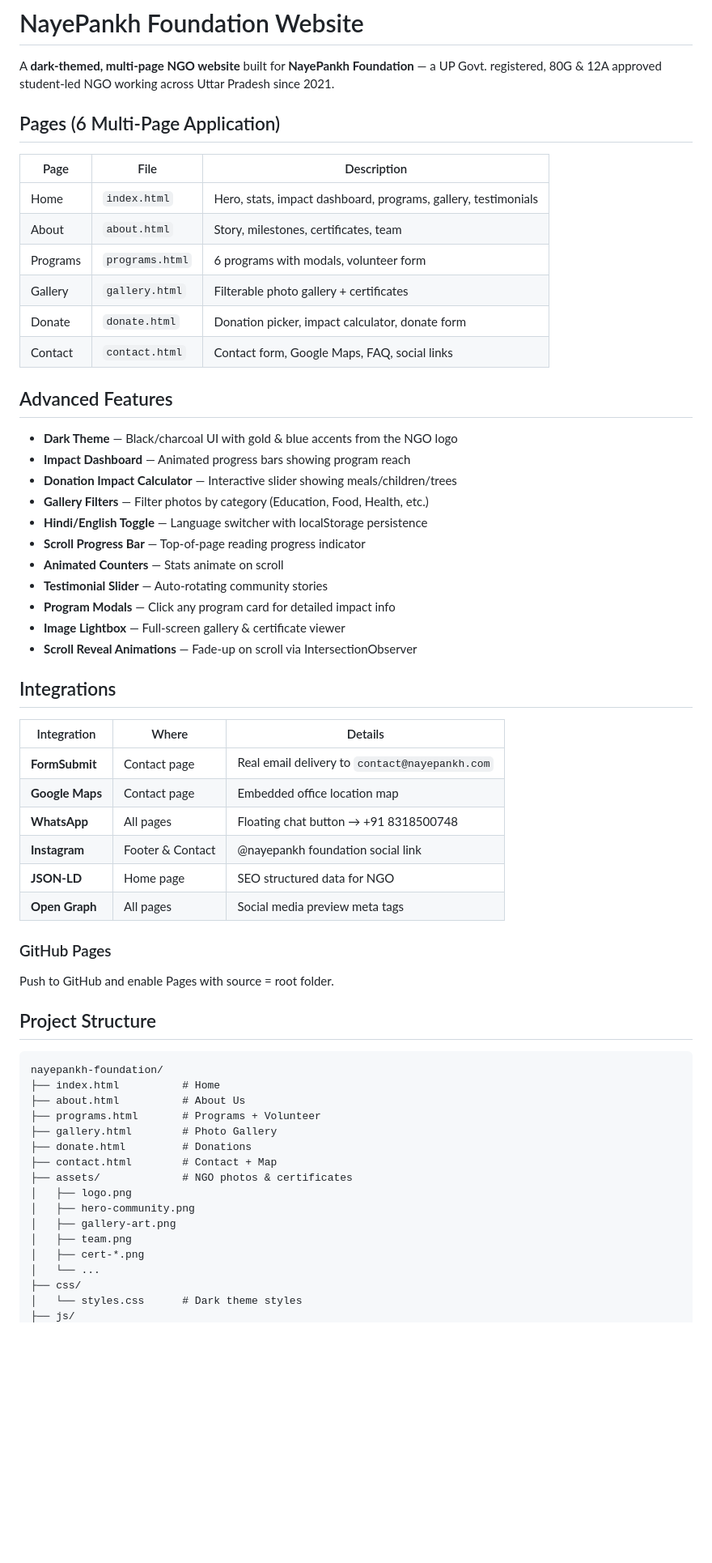
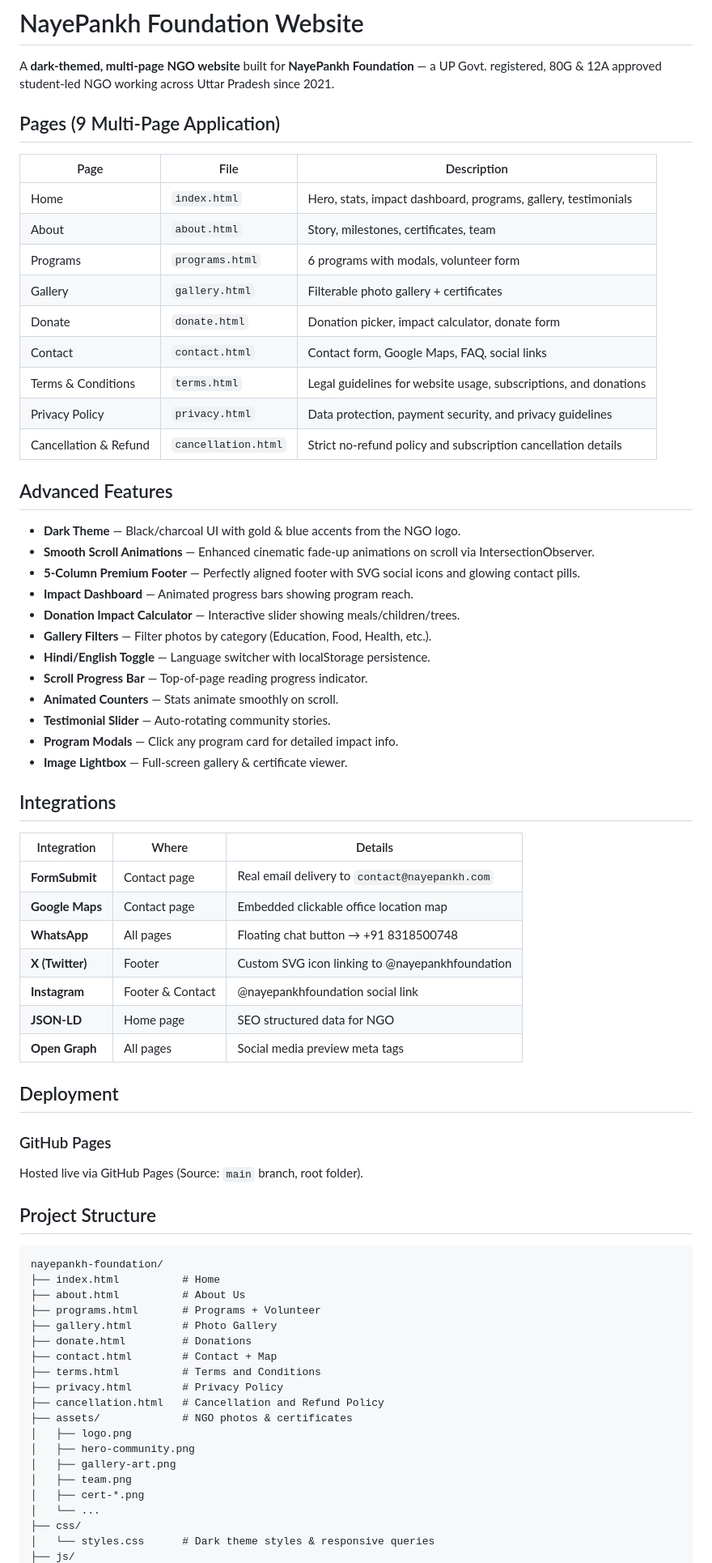
Before and after one commit to harshkumar0810/Nayepankh-foundation, a Markdown page: README.md, the part around one of its changes. Shown at 81% size. Rendered like a GitHub page; blank space fills up the shorter version.

````diff
--- a/README.md
+++ b/README.md
@@ -2,8 +2,7 @@
 
 A **dark-themed, multi-page NGO website** built for **NayePankh Foundation** — a UP Govt. registered, 80G & 12A approved student-led NGO working across Uttar Pradesh since 2021.
 
-
-## Pages (6 Multi-Page Application)
+## Pages (9 Multi-Page Application)
 
 | Page | File | Description |
 |------|------|-------------|
@@ -13,39 +12,45 @@ A **dark-themed, multi-page NGO website** built for **NayePankh Foundation** —
 | Gallery | `gallery.html` | Filterable photo gallery + certificates |
 | Donate | `donate.html` | Donation picker, impact calculator, donate form |
 | Contact | `contact.html` | Contact form, Google Maps, FAQ, social links |
+| Terms & Conditions | `terms.html` | Legal guidelines for website usage, subscriptions, and donations |
+| Privacy Policy | `privacy.html` | Data protection, payment security, and privacy guidelines |
+| Cancellation & Refund | `cancellation.html` | Strict no-refund policy and subscription cancellation details |
 
 ## Advanced Features
 
-- **Dark Theme** — Black/charcoal UI with gold & blue accents from the NGO logo
-- **Impact Dashboard** — Animated progress bars showing program reach
-- **Donation Impact Calculator** — Interactive slider showing meals/children/trees
-- **Gallery Filters** — Filter photos by category (Education, Food, Health, etc.)
-- **Hindi/English Toggle** — Language switcher with localStorage persistence
-- **Scroll Progress Bar** — Top-of-page reading progress indicator
-- **Animated Counters** — Stats animate on scroll
-- **Testimonial Slider** — Auto-rotating community stories
-- **Program Modals** — Click any program card for detailed impact info
-- **Image Lightbox** — Full-screen gallery & certificate viewer
-- **Scroll Reveal Animations** — Fade-up on scroll via IntersectionObserver
+- **Dark Theme** — Black/charcoal UI with gold & blue accents from the NGO logo.
+- **Smooth Scroll Animations** — Enhanced cinematic fade-up animations on scroll via IntersectionObserver.
+- **5-Column Premium Footer** — Perfectly aligned footer with SVG social icons and glowing contact pills.
+- **Impact Dashboard** — Animated progress bars showing program reach.
+- **Donation Impact Calculator** — Interactive slider showing meals/children/trees.
+- **Gallery Filters** — Filter photos by category (Education, Food, Health, etc.).
+- **Hindi/English Toggle** — Language switcher with localStorage persistence.
+- **Scroll Progress Bar** — Top-of-page reading progress indicator.
+- **Animated Counters** — Stats animate smoothly on scroll.
+- **Testimonial Slider** — Auto-rotating community stories.
+- **Program Modals** — Click any program card for detailed impact info.
+- **Image Lightbox** — Full-screen gallery & certificate viewer.
 
 ## Integrations
 
 | Integration | Where | Details |
 |-------------|-------|---------|
 | **FormSubmit** | Contact page | Real email delivery to `contact@nayepankh.com` |
-| **Google Maps** | Contact page | Embedded office location map |
+| **Google Maps** | Contact page | Embedded clickable office location map |
 | **WhatsApp** | All pages | Floating chat button → +91 8318500748 |
-| **Instagram** | Footer & Contact | @nayepankh foundation social link |
+| **X (Twitter)** | Footer | Custom SVG icon linking to @nayepankhfoundation |
+| **Instagram** | Footer & Contact | @nayepankhfoundation social link |
 | **JSON-LD** | Home page | SEO structured data for NGO |
 | **Open Graph** | All pages | Social media preview meta tags |
 
+## Deployment
 
 ### GitHub Pages
-Push to GitHub and enable Pages with source = root folder.
+Hosted live via GitHub Pages (Source: `main` branch, root folder).
 
 ## Project Structure
 
-```
+```text
 nayepankh-foundation/
 ├── index.html          # Home
 ├── about.html          # About Us
@@ -53,6 +58,9 @@ nayepankh-foundation/
 ├── gallery.html        # Photo Gallery
 ├── donate.html         # Donations
 ├── contact.html        # Contact + Map
+├── terms.html          # Terms and Conditions
+├── privacy.html        # Privacy Policy
+├── cancellation.html   # Cancellation and Refund Policy
 ├── assets/             # NGO photos & certificates
 │   ├── logo.png
 │   ├── hero-community.png
@@ -61,5 +69,5 @@ nayepankh-foundation/
 │   ├── cert-*.png
 │   └── ...
 ├── css/
-│   └── styles.css      # Dark theme styles
+│   └── styles.css      # Dark theme styles & responsive queries
 ├── js/
````
Also changed, not shown: other parts of README.md (+25 -15 lines).
